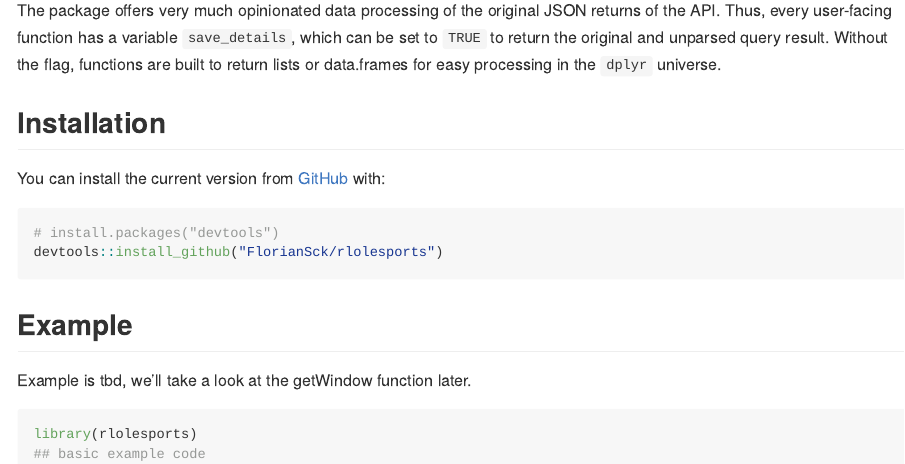
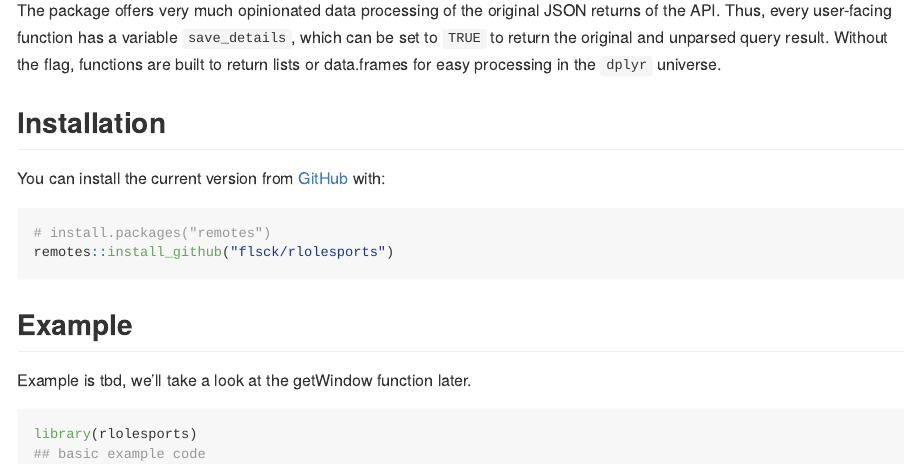
Before and after one commit to flsck/rlolesports, an R Markdown document (README.Rmd): the page in a window 1100 px wide, from 180 px down. The pictures show the output file README.md that the author committed with the source, drawn offline in the style of GitHub.

Commit message:
Update install_github link in README

````diff
--- a/README.Rmd
+++ b/README.Rmd
@@ -33,8 +33,8 @@ for easy processing in the `dplyr` universe.
 You can install the current version from [GitHub](https://github.com/) with:
 
 ``` r
-# install.packages("devtools")
-devtools::install_github("FlorianSck/rlolesports")
+# install.packages("remotes")
+remotes::install_github("flsck/rlolesports")
 ```
 
 ## Example
````
Also changed, not shown: README.md.
